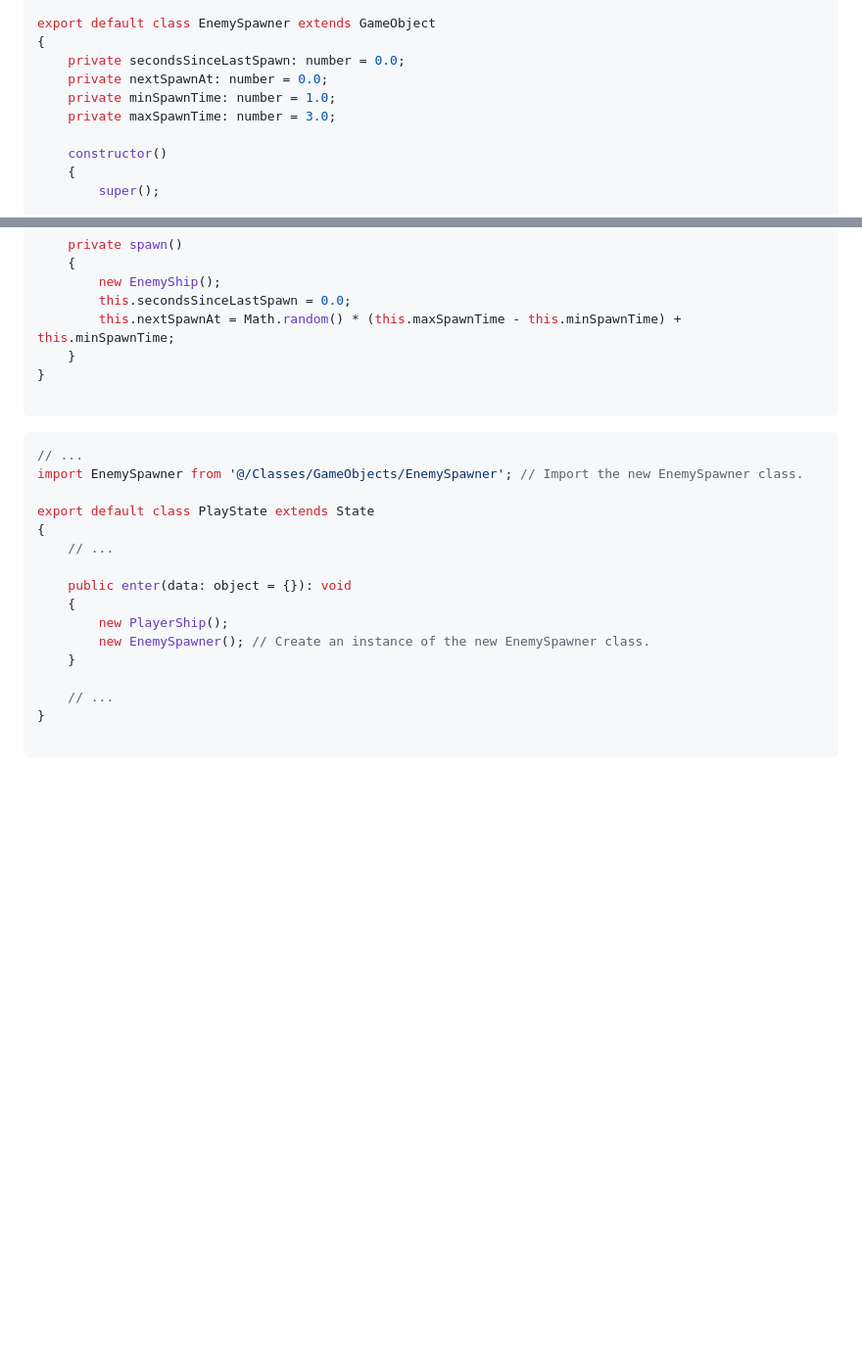
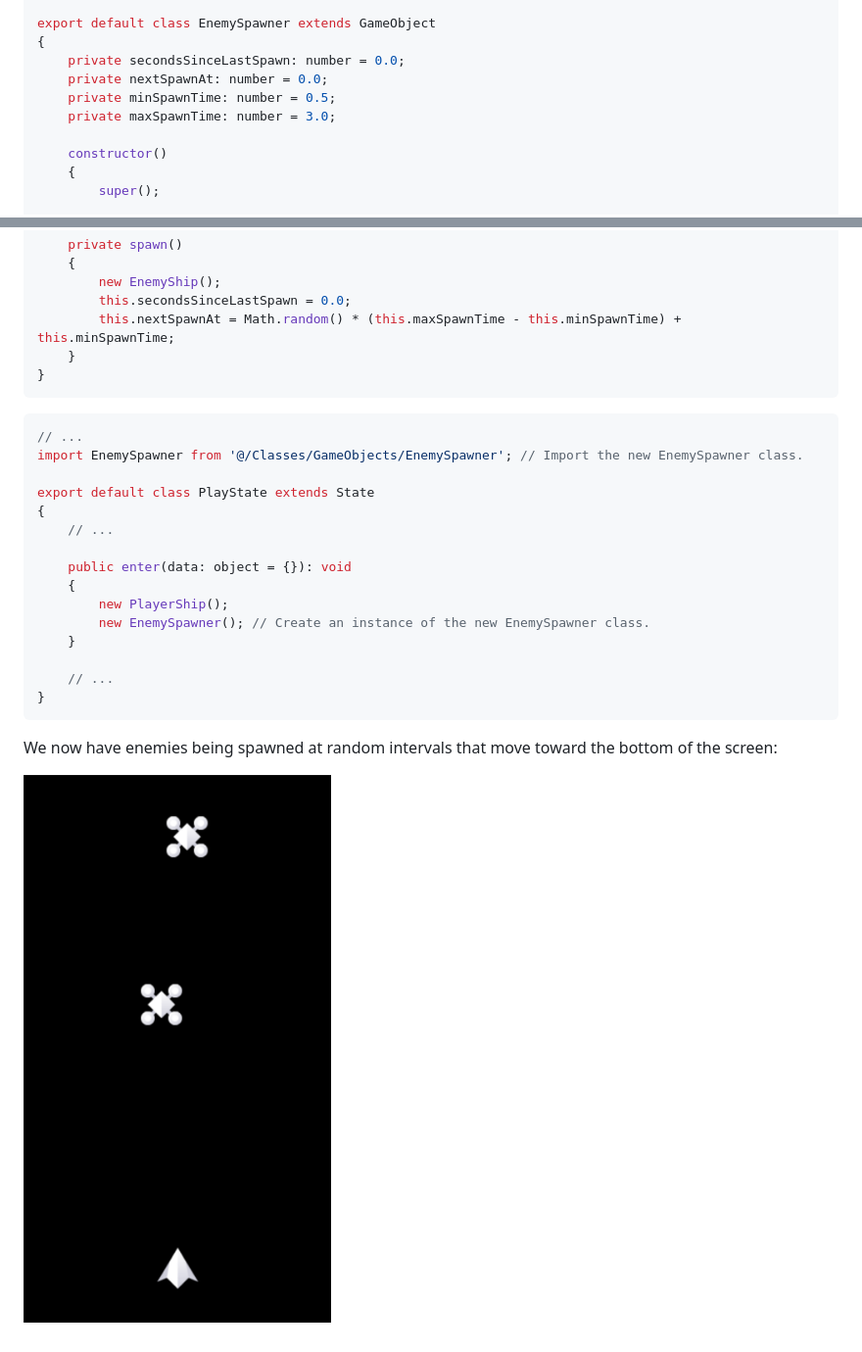
Before and after one commit to stevie-mccomb/TypeScape, a Markdown page: README.md, 2 parts joined by grey strips. Shown at 98% size. Drawn GitHub-style; blank space fills up the shorter version.

````diff
--- a/README.md
+++ b/README.md
@@ -224,7 +224,7 @@ export default class EnemySpawner extends GameObject
 {
     private secondsSinceLastSpawn: number = 0.0;
     private nextSpawnAt: number = 0.0;
-    private minSpawnTime: number = 1.0;
+    private minSpawnTime: number = 0.5;
     private maxSpawnTime: number = 3.0;
 
     constructor()
@@ -249,7 +249,6 @@ export default class EnemySpawner extends GameObject
         this.nextSpawnAt = Math.random() * (this.maxSpawnTime - this.minSpawnTime) + this.minSpawnTime;
     }
 }
-
 ```
 
 ```ts
@@ -268,5 +267,8 @@ export default class PlayState extends State
 
     // ...
 }
+```
 
-```
+We now have enemies being spawned at random intervals that move toward the bottom of the screen:
+
+![Enemy Ships](https://github.com/stevie-mccomb/TypeScape/blob/0f12e5bbc54914c4c81b578f56101f2e10d31576/readme/enemies.png)
````
